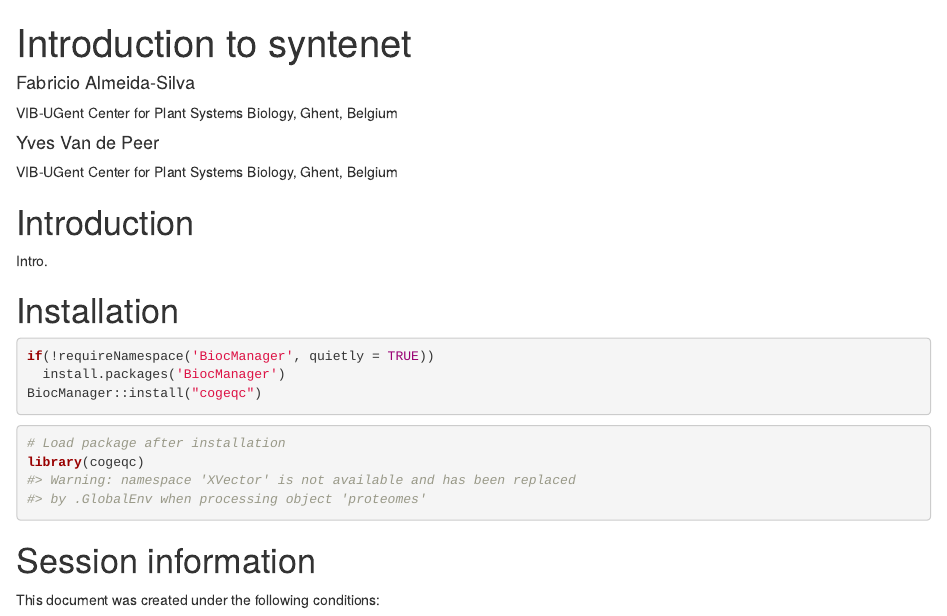
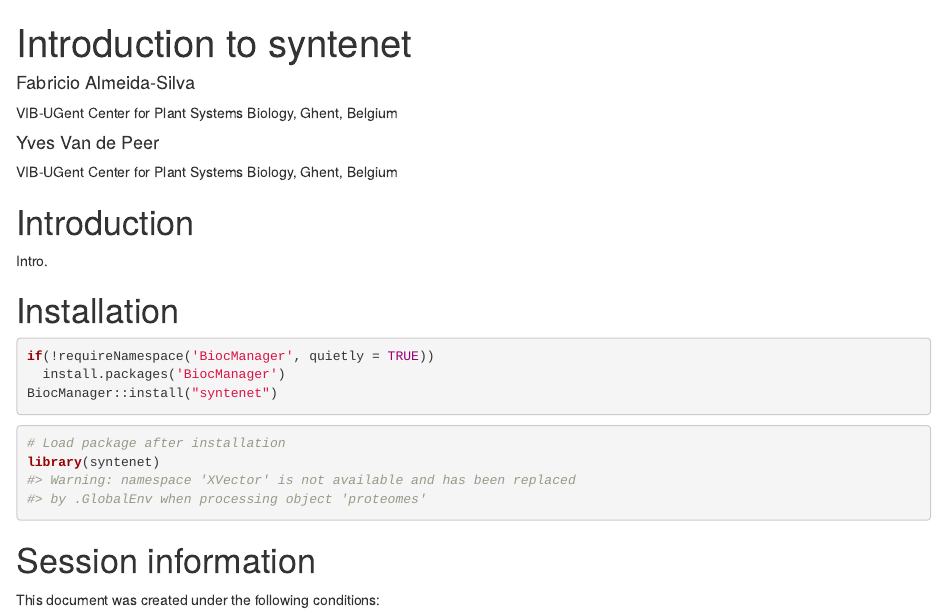
Before and after one commit to almeidasilvaf/syntenet, an R Markdown document (vignettes/genomesh.Rmd): the page in a window 1100 px wide, from its top. Rendered offline with R 4.5, knitr and Pandoc, with nearby package versions; drawn as R Markdown's standard HTML page in place of the format the file asks for; a font, style sheet, LaTeX package, included part or bibliography that could not be used is replaced or left out.

Commit message:
Fixed package name in vignette

````diff
--- a/vignettes/genomesh.Rmd
+++ b/vignettes/genomesh.Rmd
@@ -33,13 +33,15 @@ Intro.
 ```{r installation, eval=FALSE}
 if(!requireNamespace('BiocManager', quietly = TRUE))
   install.packages('BiocManager')
-BiocManager::install("cogeqc")
+BiocManager::install("syntenet")
 ```
 
 ```{r load_package, message=FALSE}
 # Load package after installation
-library(cogeqc)
+library(syntenet)
 ```
+
+
 # Session information {.unnumbered}
 
 This document was created under the following conditions:
````
